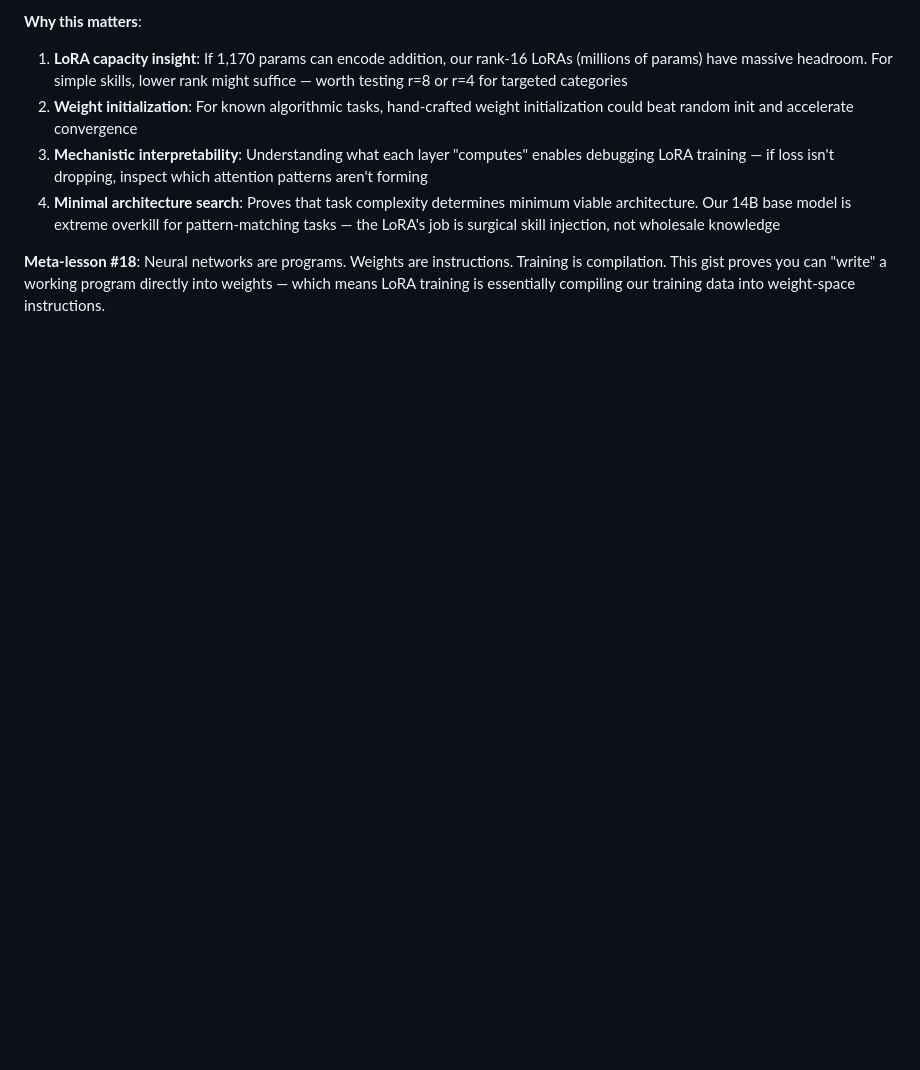
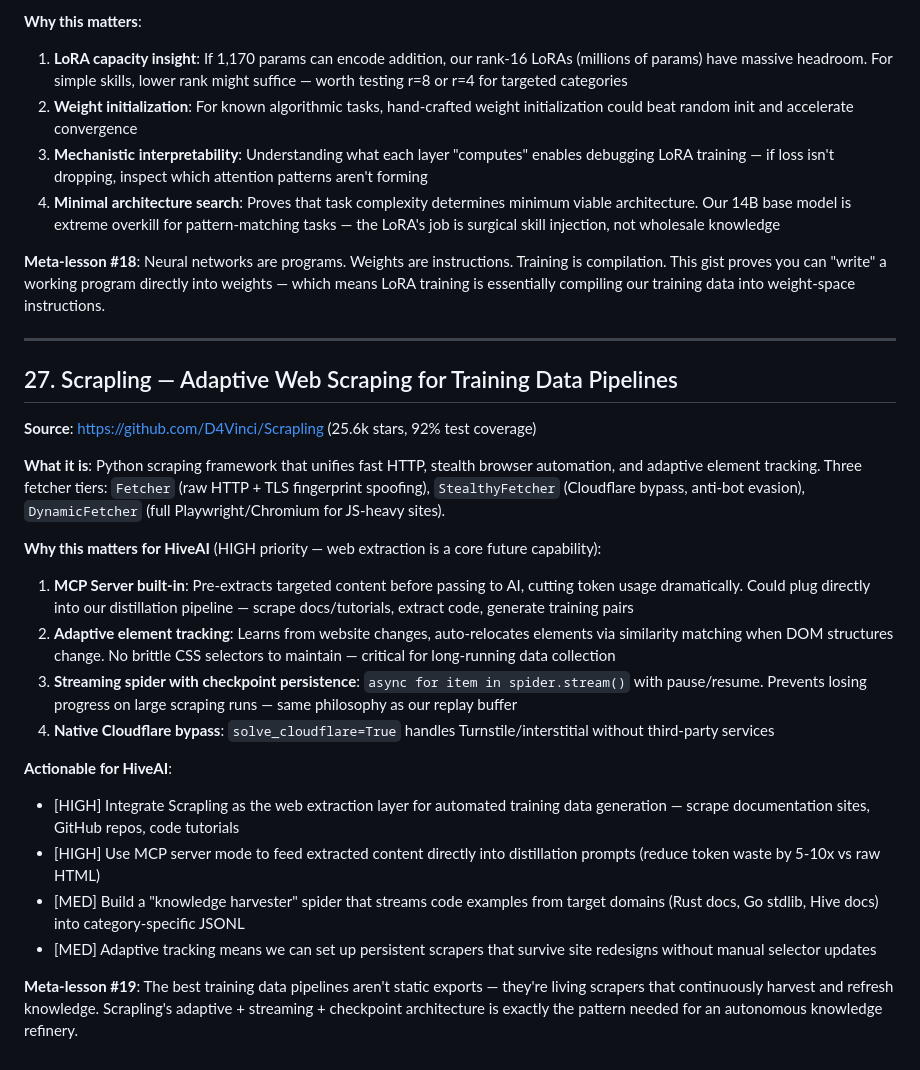
Before and after one commit to Dhenz14/Hive-AI, a Markdown page: docs/improvement_notes.md, the part around the change. Rendered like a GitHub page; blank space fills up the shorter version.

Commit message:
Add section 27: Scrapling web scraping for training data pipelines
Adaptive element tracking, MCP server integration, streaming spiders — key
infrastructure for automated knowledge harvesting.

Co-Authored-By: Claude Opus 4.6 <noreply@anthropic.com>

```diff
--- a/docs/improvement_notes.md
+++ b/docs/improvement_notes.md
@@ -717,3 +717,26 @@ All Apache 2.0, ready to download:
 4. **Minimal architecture search**: Proves that task complexity determines minimum viable architecture. Our 14B base model is extreme overkill for pattern-matching tasks — the LoRA's job is surgical skill injection, not wholesale knowledge
 
 **Meta-lesson #18**: Neural networks are programs. Weights are instructions. Training is compilation. This gist proves you can "write" a working program directly into weights — which means LoRA training is essentially compiling our training data into weight-space instructions.
+
+---
+
+## 27. Scrapling — Adaptive Web Scraping for Training Data Pipelines
+
+**Source**: https://github.com/D4Vinci/Scrapling (25.6k stars, 92% test coverage)
+
+**What it is**: Python scraping framework that unifies fast HTTP, stealth browser automation, and adaptive element tracking. Three fetcher tiers: `Fetcher` (raw HTTP + TLS fingerprint spoofing), `StealthyFetcher` (Cloudflare bypass, anti-bot evasion), `DynamicFetcher` (full Playwright/Chromium for JS-heavy sites).
+
+**Why this matters for HiveAI** (HIGH priority — web extraction is a core future capability):
+
+1. **MCP Server built-in**: Pre-extracts targeted content before passing to AI, cutting token usage dramatically. Could plug directly into our distillation pipeline — scrape docs/tutorials, extract code, generate training pairs
+2. **Adaptive element tracking**: Learns from website changes, auto-relocates elements via similarity matching when DOM structures change. No brittle CSS selectors to maintain — critical for long-running data collection
+3. **Streaming spider with checkpoint persistence**: `async for item in spider.stream()` with pause/resume. Prevents losing progress on large scraping runs — same philosophy as our replay buffer
+4. **Native Cloudflare bypass**: `solve_cloudflare=True` handles Turnstile/interstitial without third-party services
+
+**Actionable for HiveAI**:
+- [HIGH] Integrate Scrapling as the web extraction layer for automated training data generation — scrape documentation sites, GitHub repos, code tutorials
+- [HIGH] Use MCP server mode to feed extracted content directly into distillation prompts (reduce token waste by 5-10x vs raw HTML)
+- [MED] Build a "knowledge harvester" spider that streams code examples from target domains (Rust docs, Go stdlib, Hive docs) into category-specific JSONL
+- [MED] Adaptive tracking means we can set up persistent scrapers that survive site redesigns without manual selector updates
+
+**Meta-lesson #19**: The best training data pipelines aren't static exports — they're living scrapers that continuously harvest and refresh knowledge. Scrapling's adaptive + streaming + checkpoint architecture is exactly the pattern needed for an autonomous knowledge refinery.
```
